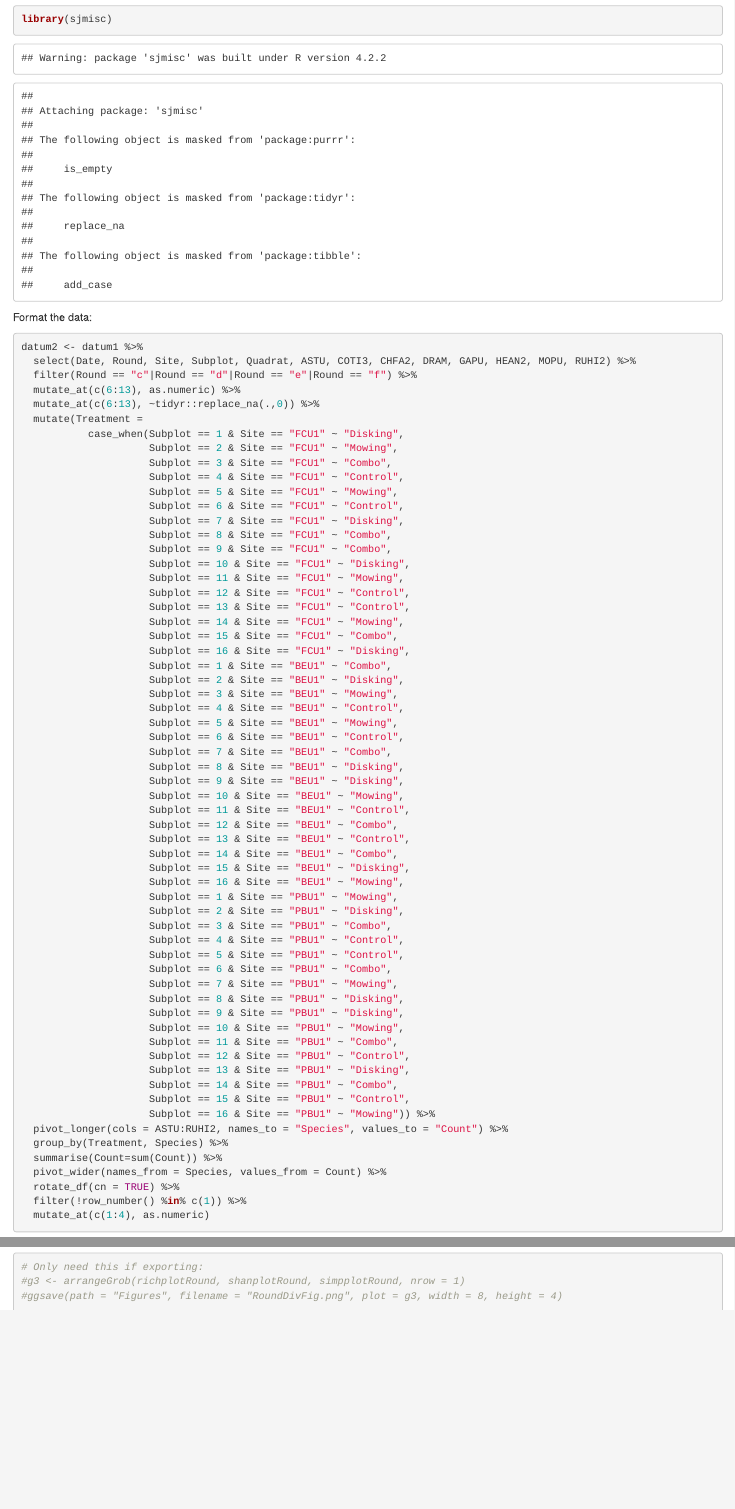
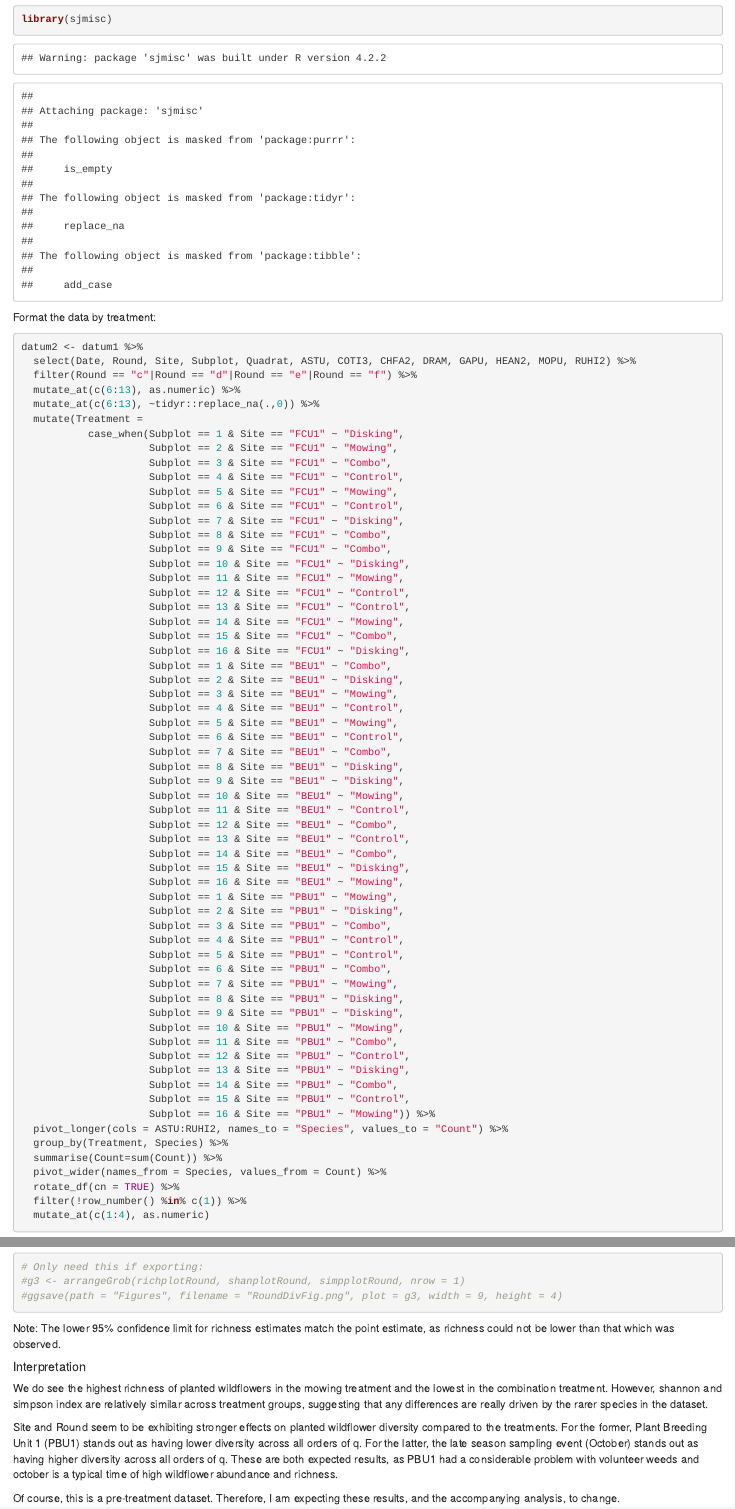
Before and after one commit to beneducizachary/ENTM6820ReproducibleWorkflow, an R Markdown document (Results/WildflowerDiversityEstimation.Rmd): the page in a window 1100 px wide, from 1540 px down, and a second part further down, joined at a grey line. The pictures show the output file Results/WildflowerDiversityEstimation.html that the author committed with the source, opened offline.

````diff
--- a/Results/WildflowerDiversityEstimation.Rmd
+++ b/Results/WildflowerDiversityEstimation.Rmd
@@ -519,3 +519,13 @@
 #g3 <- arrangeGrob(richplotRound, shanplotRound, simpplotRound, nrow = 1)
 #ggsave(path = "Figures", filename = "RoundDivFig.png", plot = g3, width = 9, height = 4)
 ```
+
+Note: The lower 95% confidence limit for richness estimates match the point estimate, as richness could not be lower than that which was observed.
+
+##### Interpretation
+
+We do see the highest richness of planted wildflowers in the mowing treatment and the lowest in the combination treatment. However, shannon and simpson index are relatively similar across treatment groups, suggesting that any differences are really driven by the rarer species in the dataset.
+
+Site and Round seem to be exhibiting stronger effects on planted wildflower diversity compared to the treatments. For the former, Plant Breeding Unit 1 (PBU1) stands out as having lower diversity across all orders of q. For the latter, the late season sampling event (October) stands out as having higher diversity across all orders of q. These are both expected results, as PBU1 had a considerable problem with volunteer weeds and october is a typical time of high wildflower abundance and richness.
+
+Of course, this is a pre-treatment dataset. Therefore, I am expecting these results, and the accompanying analysis, to change.
````
Also changed, not shown: Markdown/Figures/DensFig.png (deleted), Markdown/Figures/RoundDivFig.png (deleted), Markdown/Figures/SiteDivFig.png (deleted), Markdown/Figures/TrtDivFig.png (deleted), Results/WildflowerDensity.html, Results/WildflowerDiversityEstimation.html, WorkInProgress/WildflowerCommunityComposition.Rmd (renamed from Results/WildflowerCommunityComposition.Rmd).
